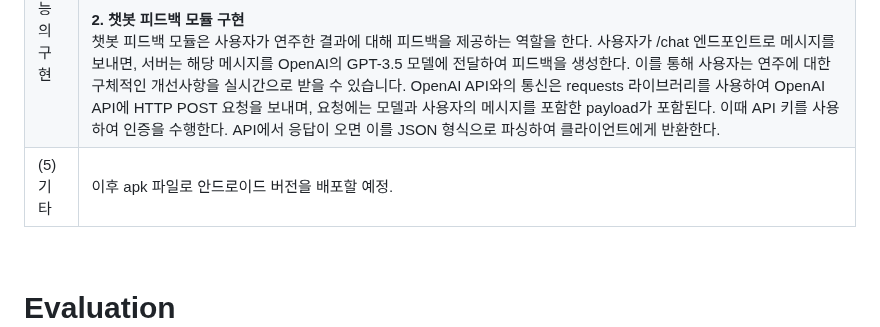
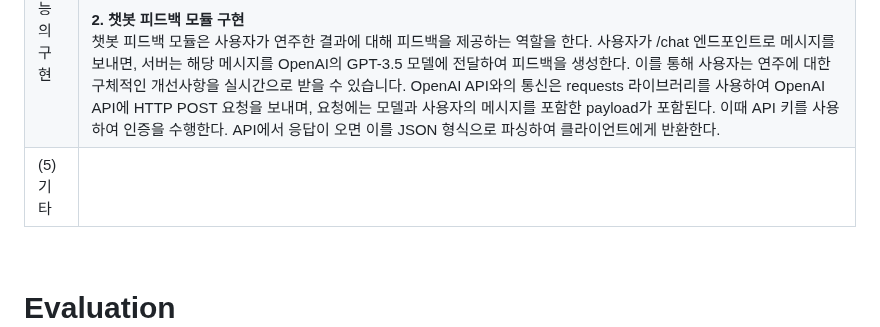
Before and after one commit to PP88-bit/2024-capston-team-08, a Markdown page: 최종보고서.md, the part around the change. Drawn GitHub-style.

```diff
--- a/최종보고서.md
+++ b/최종보고서.md
@@ -31,7 +31,7 @@
 | (2) 전체 시스템 구성 |![image](https://github.com/user-attachments/assets/2ebd179a-754f-45b8-9b57-5f8083a41f65)Demucs: mp3 파일을 피아노/베이스/기타/보컬/others/드럼으로 분류함 <br>Basic Pitch: mp3 파일을 midi 파일로 변환함 <br>Chat gpt API: 챗봇 기능 구현<br>FireBase: 로그인 데이터베이스 |
 | (3) 주요 엔진 및 기능 설계 | **1. Flask 서버 모듈**<br>Flask를 이용한 API 서버로, 사용자가 업로드한 오디오 파일을 받아 이를 Demucs로 처리한다. 이 서버는 오디오 파일의 업로드, 파일의 저장, Demucs 모듈을 통한 악기 분리, 그리고 결과 전달의 흐름을 처리한다. Flask와 CORS를 사용하여 API 서버를 설정하였다. CORS(app)는 모든 도메인에서 접근 가능하도록 하기 위해 CORS를 활성화한다. 파일 업로드를 위해 UPLOAD_FOLDER와 OUTPUT_FOLDER 디렉토리를 정의하여, 업로드된 파일과 처리된 파일을 별도로 관리한다. 사용자는 POST 방식으로 파일을 업로드하고, 서버에서 파일을 저장한 후 Demucs를 이용해 파일을 분리한다. 파일이 없거나 선택되지 않았을 경우 각각 오류를 반환한다. 업로드된 파일은 uploads 폴더에 저장되며, 디렉토리가 존재하지 않을 경우 자동으로 생성한다.<br><br>**2. Demucs 모듈을 활용한 악기 분리**<br>Demucs는 오디오 파일을 여러 악기로 분리하는 오픈소스 도구로, 이 프로젝트에서는 htdemucs_6s 모델을 사용하여 6개의 악기(보컬, 베이스, 드럼, 기타, 피아노, 기타)로 분리할 수 있다. Python 인터프리터의 경로를 명시적으로 설정 (python_path = 'C:\Users\82109\AppData\Local\Programs\Python\Python39\python.exe')하여 Demucs를 실행할 때 올바른 Python 환경을 사용할 수 있도록 하였다. 명령어(demucs_command)는 subprocess 모듈을 사용해 Demucs를 실행하며, --mp3와 --mp3-bitrate 320 옵션을 통해 고품질 MP3 형식으로 분리된 파일을 생성한다. subprocess.run()을 사용하여 명령어를 실행하며, stdout과 stderr를 사용하여 명령어의 출력과 오류를 로그로 남긴다. Demucs가 정상적으로 실행되면 클라이언트에게 성공 메시지를 반환하고, 실패하면 오류 메시지를 반환하여 API 사용자에게 명확한 피드백을 제공한다.<br><br>**3. 챗봇 피드백 기능**<br>사용자의 연주에 대해 피드백을 제공하기 위해 OpenAI API와 통신하는 기능을 구현하였다. 사용자의 메시지를 POST 방식으로 데이터를 받아, OpenAI API에 요청을 보낸다. 사용자가 /chat 엔드포인트로 요청을 보내면, 요청의 JSON 데이터에서 message 값을 추출하고, OpenAI API에 요청을 보낸다. 챗봇에는 사용자의 연주 정확도에 대해 예의 바른 문장으로 피드백을 제공하도록 프롬프트를 입력해 두었다. OpenAI API에서 성공적으로 응답을 받으면, 이를 JSON 형식으로 클라이언트에게 반환한다. |
 | (4) 주요 기능의 구현 | **1. Demucs 모듈을 이용한 악기 분리 구현**<br>Demucs는 오디오 파일을 여러 악기로 분리하는 오픈소스 도구이다. 이 프로젝트에서는 htdemucs_6s 모델을 사용하여 보컬, 베이스, 드럼, 기타, 피아노 등 총 6가지 악기로 분리하였다. 이를 위해 Python 인터프리터의 경로를 명시적으로 설정하고, subprocess 모듈을 통해 명령어를 실행하여 Demucs를 실행한다. --mp3 옵션을 사용하여 출력 파일을 고품질 MP3 형식으로 저장하며, subprocess.run()으로 Demucs의 실행 결과를 확인한다. 오류가 발생할 경우 이를 클라이언트에게 전달한다.<br><br>**2. 챗봇 피드백 모듈 구현**<br>챗봇 피드백 모듈은 사용자가 연주한 결과에 대해 피드백을 제공하는 역할을 한다. 사용자가 /chat 엔드포인트로 메시지를 보내면, 서버는 해당 메시지를 OpenAI의 GPT-3.5 모델에 전달하여 피드백을 생성한다. 이를 통해 사용자는 연주에 대한 구체적인 개선사항을 실시간으로 받을 수 있습니다. OpenAI API와의 통신은 requests 라이브러리를 사용하여 OpenAI API에 HTTP POST 요청을 보내며, 요청에는 모델과 사용자의 메시지를 포함한 payload가 포함된다. 이때 API 키를 사용하여 인증을 수행한다. API에서 응답이 오면 이를 JSON 형식으로 파싱하여 클라이언트에게 반환한다. |
-| (5) 기타 | 이후 apk 파일로 안드로이드 버전을 배포할 예정. |
+| (5) 기타 |  |
 
 <br>
 
```
